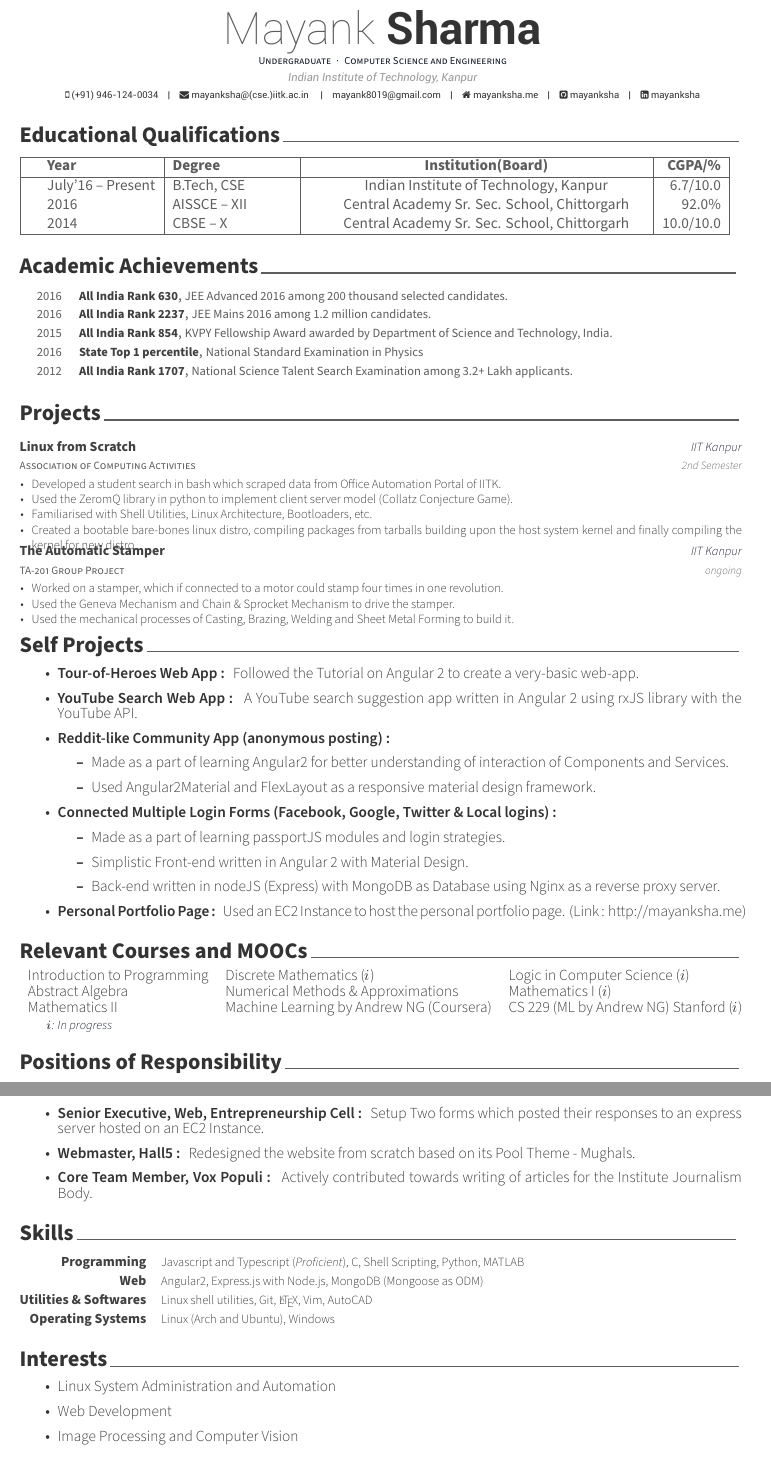
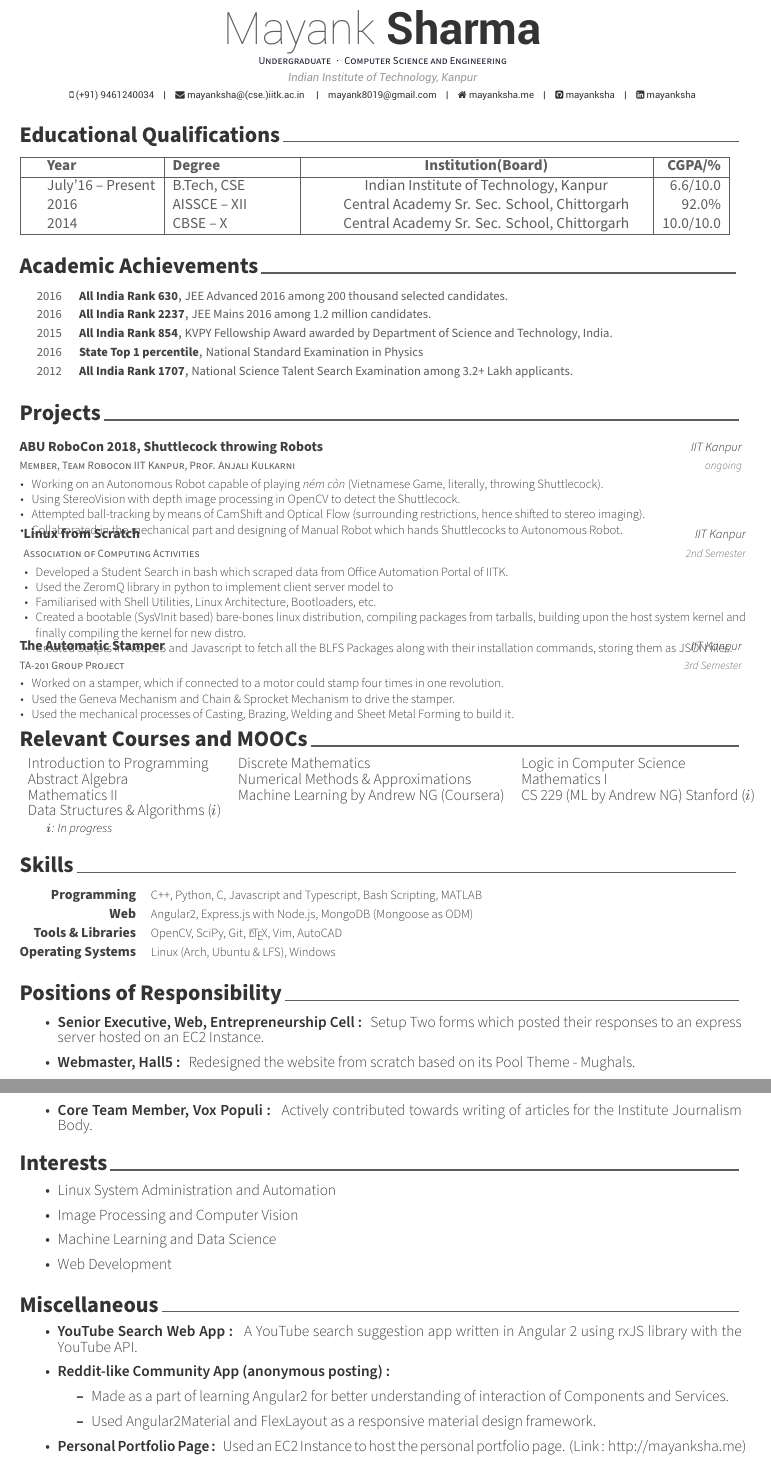
Before and after one commit to mayanksha/resume, a LaTeX CV (cv.tex, which reads sections/coursework.tex, sections/education.tex, sections/interests.tex): two parts of pages 1 and 2 of 2, joined at a grey line, cut so that both start at the same text. Compiled offline with XeLaTeX.

Commit message:
Added Robocon entry

```diff
--- a/cv.tex
+++ b/cv.tex
@@ -44,7 +44,7 @@
 \name{Mayank}{Sharma}
 \position{ Undergraduate{\enskip\cdotp\enskip}Computer Science and Engineering}
 \address{Indian Institute of Technology, Kanpur}
-\mobile{(+91) 946-124-0034}
+\mobile{(+91) 9461240034}
 \email{mayanksha@(cse.)iitk.ac.in \quad\textbar\quad mayank8019@gmail.com}
 \homepage{mayanksha.me}
 \github{mayanksha}
@@ -60,11 +60,11 @@
 \input{sections/education.tex}
 \input{sections/academic.tex}
 \input{sections/project.tex}
+\input{sections/coursework.tex}
+\input{sections/skills.tex}
+\input{sections/positions.tex}
+\input{sections/interests.tex}
 \input{sections/self.tex}
-\input{sections/coursework.tex}
-\input{sections/positions.tex}
-\input{sections/skills.tex}
-\input{sections/interests.tex}
 \input{sections/hobbies.tex}
 
 
--- a/sections/coursework.tex
+++ b/sections/coursework.tex
@@ -2,12 +2,12 @@
 
 {\fontsize{11pt}{1em}\bodyfontlight\upshape\color{text}
   \begin{tabular*}{\textwidth}{l l l}
-			Introduction to Programming   & Discrete Mathematics ($i$)  & Logic in
+			Introduction to Programming   & Discrete Mathematics   & Logic in
                                                                     Computer
-																																		Science ($i$) \\
+																																		Science  \\
 																																		Abstract Algebra
-																																&	Numerical Methods \& Approximations	& Mathematics I ($i$)
-			\\Mathematics II & Machine Learning by Andrew NG (Coursera) & CS 229 (ML by Andrew NG) Stanford ($i$)
+																																&	Numerical Methods \& Approximations	& Mathematics I
+			\\Mathematics II & Machine Learning by Andrew NG (Coursera) & CS 229 (ML by Andrew NG) Stanford ($i$) \\ Data Structures \& Algorithms ($i$)
   \end{tabular*}
 }
 {\fontsize{11pt}{1em}\footerfont\upshape\color{text}
--- a/sections/education.tex
+++ b/sections/education.tex
@@ -7,7 +7,7 @@
   \hline
   \education{\textbf{Year}}{\textbf{Degree}}{\textbf{Institution(Board)}}{\textbf{CGPA/\%}}\\
   \hline
-  \education{July'16 -- Present}{B.Tech, CSE}{Indian Institute of Technology, Kanpur}{6.7/10.0}\\
+  \education{July'16 -- Present}{B.Tech, CSE}{Indian Institute of Technology, Kanpur}{6.6/10.0}\\
   \education{2016}{AISSCE -- XII}{Central Academy Sr. Sec. School, Chittorgarh}{92.0\%}\\
   \education{2014}{CBSE -- X}{Central Academy Sr. Sec. School, Chittorgarh}{10.0/10.0}\\
   \hline
--- a/sections/interests.tex
+++ b/sections/interests.tex
@@ -4,8 +4,8 @@
 {\fontsize{11pt}{1em}\bodyfontlight\upshape\color{text}
   \begin{itemize}
 \item Linux System Administration and Automation
+  \item Image Processing and Computer Vision
+  \item Machine Learning and Data Science
   \item Web Development
-  \item Image Processing and Computer Vision
-  \item Open Source
   \end{itemize}
 }
--- a/sections/project.tex
+++ b/sections/project.tex
@@ -3,28 +3,42 @@
 \begin{cventries}
 
   \cventry
+  {Member, Team Robocon IIT Kanpur, Prof. Anjali Kulkarni}
+		{ABU RoboCon 2018, Shuttlecock throwing Robots}
+  {IIT Kanpur}
+  {ongoing}
+  {
+    \begin{cvitems}
+	\item Working on an Autonomous Robot capable of playing \textit{ném còn} (Vietnamese Game, literally, throwing Shuttlecock).
+	\item Using StereoVision with depth image processing in OpenCV to detect the Shuttlecock.
+	\item Attempted ball-tracking by means of CamShift and Optical Flow (surrounding restrictions, hence shifted to stereo imaging).
+	\item Collaborated in the mechanical part and designing of Manual Robot which hands Shuttlecocks to Autonomous Robot.
+    \end{cvitems}
+  }
+  \cventry
   {Association of Computing Activities}
-		{Linux from Scratch}
+				{Linux from Scratch}
   {IIT Kanpur}
   {2nd Semester}
   {
     \begin{cvitems}
-    \item Developed a student search in bash which scraped data from Office Automation Portal of IITK.
-    \item Used the ZeromQ library in python to implement client server model (Collatz Conjecture Game).
+    \item Developed a Student Search in bash which scraped data from Office Automation Portal of IITK.
+    \item Used the ZeromQ library in python to implement client server model to
     \item Familiarised with Shell Utilities, Linux Architecture, Bootloaders, etc.
-		\item Created a bootable bare-bones linux distro, compiling packages from tarballs building upon the host system kernel and finally compiling the kernel for new distro.
+	\item Created a bootable (SysVInit based) bare-bones linux distribution, compiling packages from tarballs, building upon the host system kernel and finally compiling the kernel for new distro.
+	\item Created Scripts in NodeJS and Javascript to fetch all the BLFS Packages along with their installation commands, storing them as JSON files.
     \end{cvitems}
   }
 
-  \cventry
+  	\cventry
   {TA-201 Group Project}
-		{The Automatic Stamper}
+	{The Automatic Stamper}
   {IIT Kanpur}
-  {ongoing}
+  {3rd Semester}
   {
     \begin{cvitems}
     \item Worked on a stamper, which if connected to a motor could stamp four times in one revolution.
-		\item Used the Geneva Mechanism and Chain \& Sprocket Mechanism to drive the stamper.
+	\item Used the Geneva Mechanism and Chain \& Sprocket Mechanism to drive the stamper.
     \item Used the mechanical processes of Casting, Brazing, Welding and Sheet Metal Forming to build it.
     \end{cvitems}
   }
--- a/sections/self.tex
+++ b/sections/self.tex
@@ -1,20 +1,13 @@
-\cvsection{Self Projects}
+\cvsection{Miscellaneous}
 
 {\fontsize{11pt}{1em}\bodyfontlight\upshape\color{text}
   \begin{itemize}
-			\item \textbf{Tour-of-Heroes Web App : } Followed the Tutorial on Angular 2 to create a very-basic web-app.
 \item \textbf{YouTube Search Web App : } A YouTube search suggestion app written in Angular 2 using rxJS library with the YouTube API.
 \item \textbf{Reddit-like Community App (anonymous posting) : }
 		\begin{itemize}
 				\item Made as a part of learning Angular2 for better understanding of interaction of Components and Services.
 				\item Used Angular2Material and FlexLayout as a responsive material design framework.
 		\end{itemize}
-\item \textbf{Connected Multiple Login Forms (Facebook, Google, Twitter \& Local logins) : }
-		\begin{itemize}
-				\item Made as a part of learning passportJS modules and login strategies.
-				\item Simplistic Front-end written in Angular 2 with Material Design.
-				\item Back-end written in nodeJS (Express) with MongoDB as Database using Nginx as a reverse proxy server.
-		\end{itemize}
 \item \textbf{Personal Portfolio Page : } Used an EC2 Instance to host the personal portfolio page. 						(Link : http://mayanksha.me)
   \end{itemize}
 }
--- a/sections/skills.tex
+++ b/sections/skills.tex
@@ -3,21 +3,22 @@
 
   \cvskill
   {Programming}
-		{Javascript and Typescript (\textit{Proficient}), C, Shell Scripting, Python, MATLAB}
+		%{Javascript and Typescript (\textit{Proficient}), C, Shell Scripting, Python, MATLAB}
+		{C++, Python, C, Javascript and Typescript, Bash Scripting, MATLAB}
 %Web : Angular 2, NodeJS (Express), MongoDB (Mongoose as ODM)
 %Utilities : Vim, Git, Bash, LateX
 %Operating Systems : Linux (Arch and Ubuntu), Windows
 
   \cvskill
   {Web}
-		{Angular2, Express.js with Node.js, MongoDB (Mongoose as ODM) }
+		{Angular2, Express.js with Node.js, MongoDB (Mongoose as ODM)}
 
   \cvskill
-		{Utilities \& Softwares}
-  {Linux shell utilities, Git, \LaTeX, Vim, AutoCAD}
+		{Tools \& Libraries}
+	{OpenCV, SciPy, Git, \LaTeX, Vim, AutoCAD}
 		\cvskill
 		{Operating Systems}
-		{Linux (Arch and Ubuntu), Windows}
+		{Linux (Arch, Ubuntu \& LFS), Windows}
 \end{cvskills}
 
 %%% Local Variables:
```
Also changed, not shown: cv.pdf, 6 other files.
